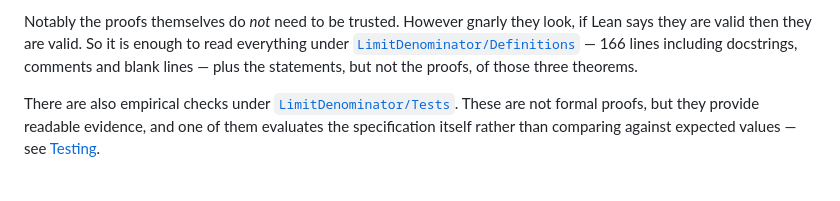
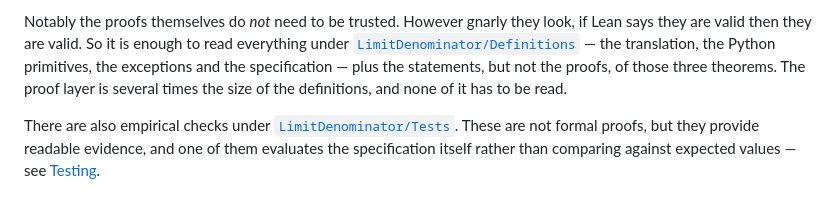
Before and after one commit to mdickinson/snippets, a Markdown page: proofs/limit_denominator/README.md, the part around the change. Drawn GitHub-style.

Commit message:
Stop quoting an exact line count in README's trust section
The trust section told a reader that everything they must check is "166
lines including docstrings, comments and blank lines". That figure moved
four times over the course of this PR, and it will move again as soon as
the stdlib listing adds a fifth file to Definitions/ -- a claim that has
to be re-derived on every change to the layer it describes, in the one
section where a stale number would undermine the argument being made.

What the count was for was never the number: it was the assurance that
the reading is bounded and excludes the proofs. So say that instead. The
four files are now named rather than measured, which is self-maintaining,
and the payoff is stated outright -- the proof layer is several times the
size of the definitions and none of it has to be read.

No other doc quotes a count of the tree. README's 150,696 differential
cases record a particular run rather than describing the current source,
and the 12,480-case SpecCheck grid is re-derived and correct (16 x 65 x
12, matching the bounds stated beside it).

Co-Authored-By: Claude Opus 5 (1M context) <noreply@anthropic.com>

```diff
--- a/proofs/limit_denominator/README.md
+++ b/proofs/limit_denominator/README.md
@@ -252,9 +252,10 @@ up requires confidence in:
 
 Notably the proofs themselves do *not* need to be trusted. However gnarly they look, if
 Lean says they are valid then they are valid. So it is enough to read everything under
-[`LimitDenominator/Definitions`](LimitDenominator/Definitions) — 166 lines including
-docstrings, comments and blank lines — plus the statements, but not the proofs, of those
-three theorems.
+[`LimitDenominator/Definitions`](LimitDenominator/Definitions) — the translation, the
+Python primitives, the exceptions and the specification — plus the statements, but not the
+proofs, of those three theorems. The proof layer is several times the size of the
+definitions, and none of it has to be read.
 
 There are also empirical checks under
 [`LimitDenominator/Tests`](LimitDenominator/Tests). These are not formal proofs, but they
```
